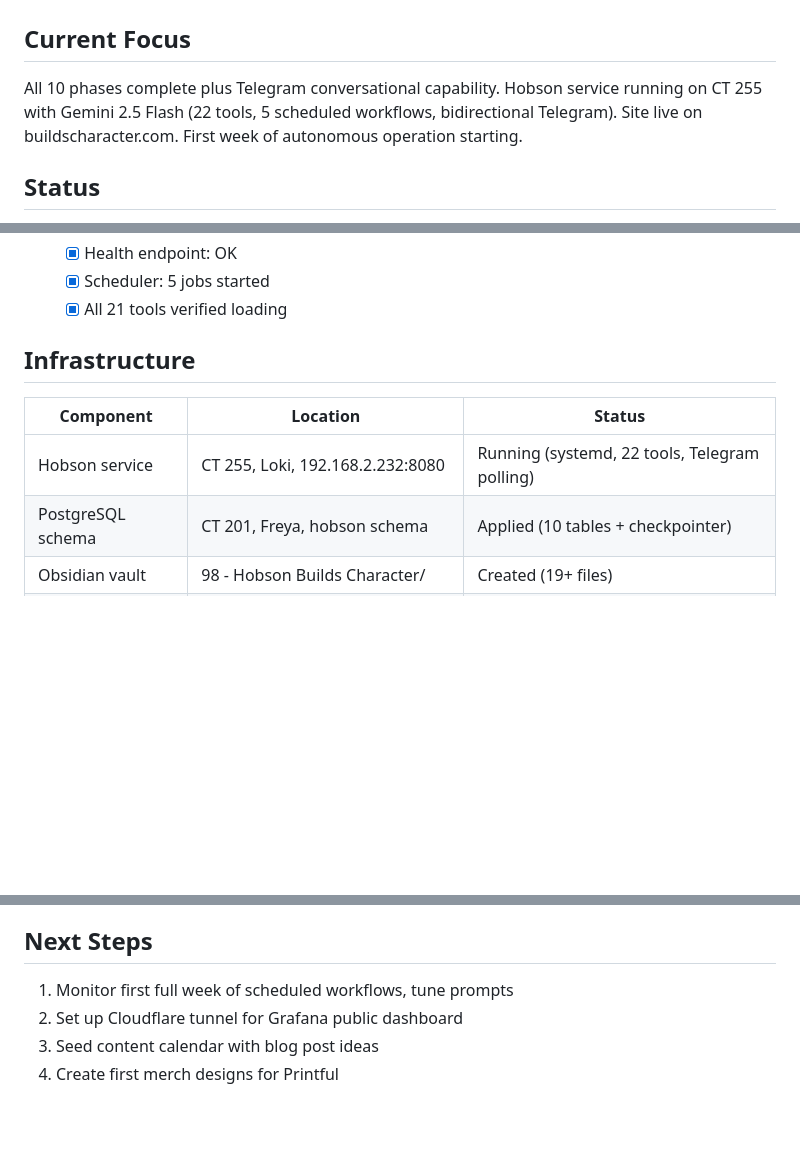
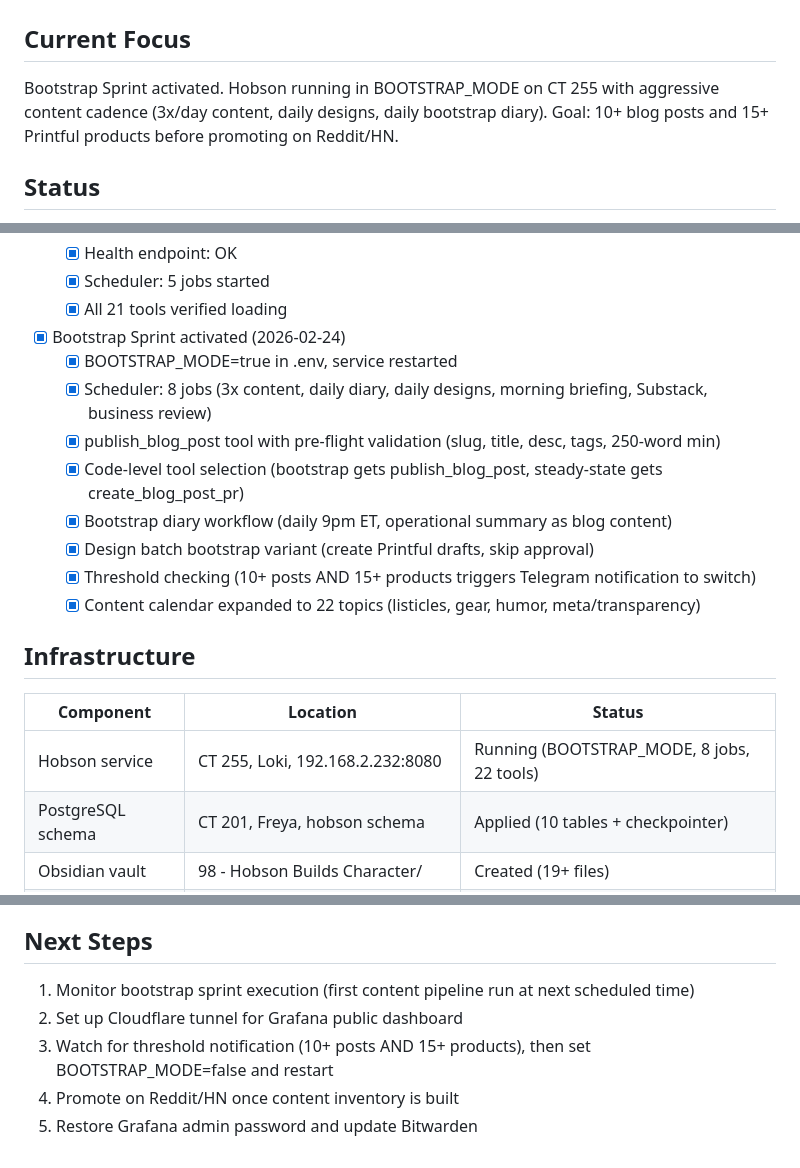
Before and after one commit to pieChartsAreLies/buildscharacter, a Markdown page: STATE.md, 3 parts joined by grey strips. Rendered like a GitHub page; blank space fills up the shorter version.

Commit message:
docs: update STATE.md for bootstrap sprint activation
Co-Authored-By: Claude Opus 4.6 <noreply@anthropic.com>

```diff
--- a/STATE.md
+++ b/STATE.md
@@ -2,7 +2,7 @@
 
 ## Current Focus
 
-All 10 phases complete plus Telegram conversational capability. Hobson service running on CT 255 with Gemini 2.5 Flash (22 tools, 5 scheduled workflows, bidirectional Telegram). Site live on buildscharacter.com. First week of autonomous operation starting.
+Bootstrap Sprint activated. Hobson running in BOOTSTRAP_MODE on CT 255 with aggressive content cadence (3x/day content, daily designs, daily bootstrap diary). Goal: 10+ blog posts and 15+ Printful products before promoting on Reddit/HN.
 
 ## Status
 
@@ -64,12 +64,21 @@ All 10 phases complete plus Telegram conversational capability. Hobson service r
   - [x] Health endpoint: OK
   - [x] Scheduler: 5 jobs started
   - [x] All 21 tools verified loading
+- [x] Bootstrap Sprint activated (2026-02-24)
+  - [x] BOOTSTRAP_MODE=true in .env, service restarted
+  - [x] Scheduler: 8 jobs (3x content, daily diary, daily designs, morning briefing, Substack, business review)
+  - [x] publish_blog_post tool with pre-flight validation (slug, title, desc, tags, 250-word min)
+  - [x] Code-level tool selection (bootstrap gets publish_blog_post, steady-state gets create_blog_post_pr)
+  - [x] Bootstrap diary workflow (daily 9pm ET, operational summary as blog content)
+  - [x] Design batch bootstrap variant (create Printful drafts, skip approval)
+  - [x] Threshold checking (10+ posts AND 15+ products triggers Telegram notification to switch)
+  - [x] Content calendar expanded to 22 topics (listicles, gear, humor, meta/transparency)
 
 ## Infrastructure
 
 | Component | Location | Status |
 |-----------|----------|--------|
-| Hobson service | CT 255, Loki, 192.168.2.232:8080 | Running (systemd, 22 tools, Telegram polling) |
+| Hobson service | CT 255, Loki, 192.168.2.232:8080 | Running (BOOTSTRAP_MODE, 8 jobs, 22 tools) |
 | PostgreSQL schema | CT 201, Freya, hobson schema | Applied (10 tables + checkpointer) |
 | Obsidian vault | 98 - Hobson Builds Character/ | Created (19+ files) |
 | Grafana | CT 180, 192.168.2.180:3000 | Dashboard live (9 panels, anon access) |
@@ -90,7 +99,8 @@ All 10 phases complete plus Telegram conversational capability. Hobson service r
 
 ## Next Steps
 
-1. Monitor first full week of scheduled workflows, tune prompts
+1. Monitor bootstrap sprint execution (first content pipeline run at next scheduled time)
 2. Set up Cloudflare tunnel for Grafana public dashboard
-3. Seed content calendar with blog post ideas
-4. Create first merch designs for Printful
+3. Watch for threshold notification (10+ posts AND 15+ products), then set BOOTSTRAP_MODE=false and restart
+4. Promote on Reddit/HN once content inventory is built
+5. Restore Grafana admin password and update Bitwarden
```
